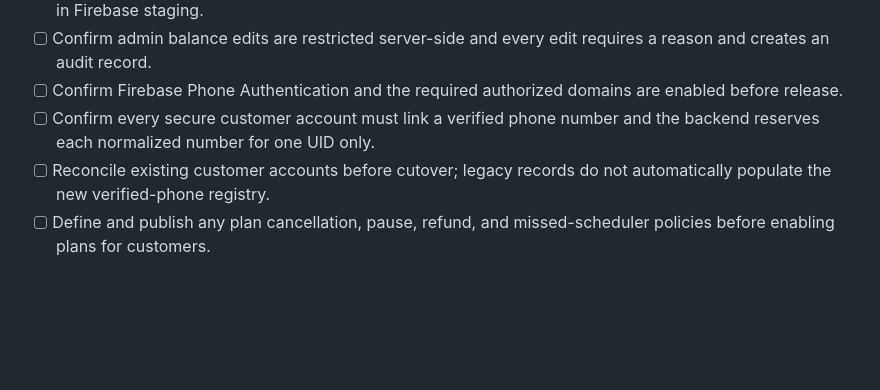
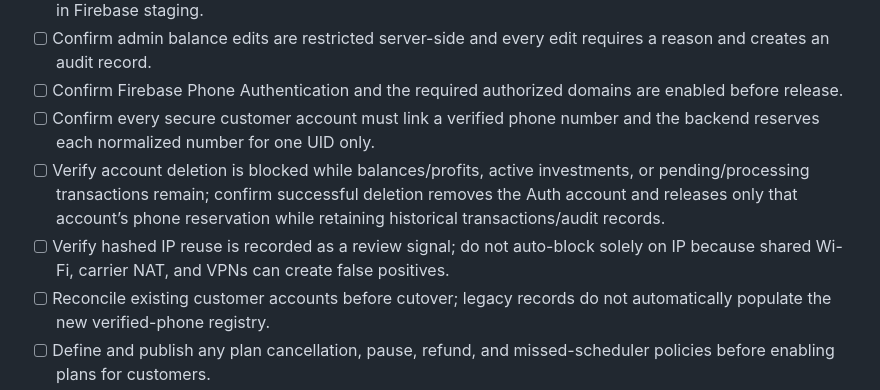
Before and after one commit to grashfxmw-ctrl/grash-fx, a Markdown page: SECURE_CUTOVER_CHECKLIST.md, the part around the change. Rendered like a GitHub page; blank space fills up the shorter version.

Commit message:
Document phone release and IP review safeguards

```diff
--- a/SECURE_CUTOVER_CHECKLIST.md
+++ b/SECURE_CUTOVER_CHECKLIST.md
@@ -44,6 +44,8 @@ This document defines the gates that must be completed before the secure fronten
 - [ ] Confirm admin balance edits are restricted server-side and every edit requires a reason and creates an audit record.
 - [ ] Confirm Firebase Phone Authentication and the required authorized domains are enabled before release.
 - [ ] Confirm every secure customer account must link a verified phone number and the backend reserves each normalized number for one UID only.
+- [ ] Verify account deletion is blocked while balances/profits, active investments, or pending/processing transactions remain; confirm successful deletion removes the Auth account and releases only that account’s phone reservation while retaining historical transactions/audit records.
+- [ ] Verify hashed IP reuse is recorded as a review signal; do not auto-block solely on IP because shared Wi-Fi, carrier NAT, and VPNs can create false positives.
 - [ ] Reconcile existing customer accounts before cutover; legacy records do not automatically populate the new verified-phone registry.
 - [ ] Define and publish any plan cancellation, pause, refund, and missed-scheduler policies before enabling plans for customers.
 - [ ] Have legal/compliance review public claims about returns, risks, and the nature of the investment service.
```
